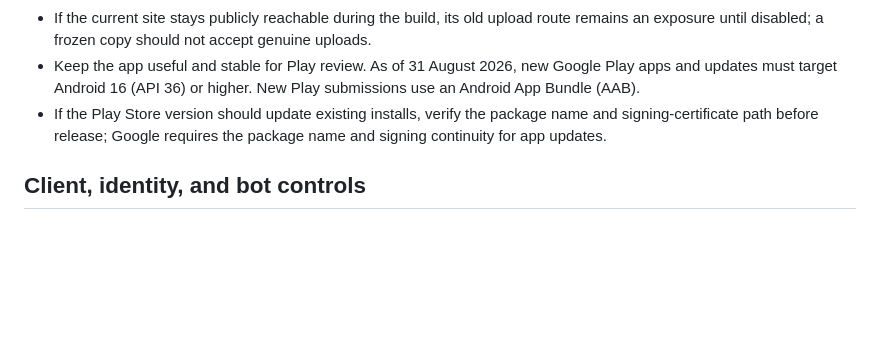
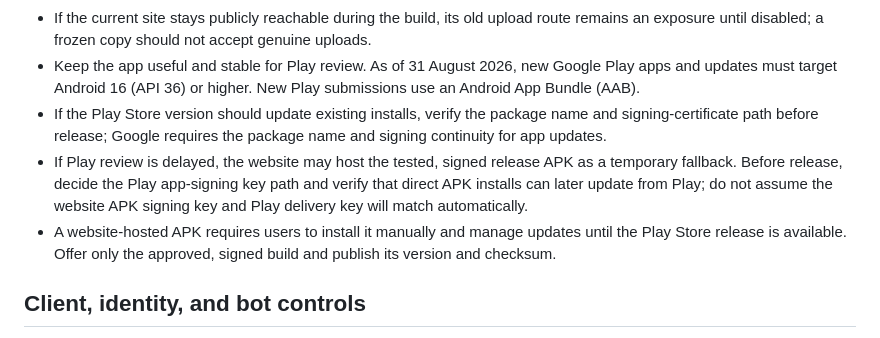
Before and after one commit to cryptod1/SituSnap, a Markdown page: docs/TRIAL-STORAGE-7GB-PREP.md, the part around the change. Drawn GitHub-style; blank space fills up the shorter version.

Commit message:
Document website APK fallback for Play delay

```diff
--- a/docs/TRIAL-STORAGE-7GB-PREP.md
+++ b/docs/TRIAL-STORAGE-7GB-PREP.md
@@ -26,6 +26,8 @@ Preparation only. This must not replace or reconstruct the protected SituSnap FO
 - If the current site stays publicly reachable during the build, its old upload route remains an exposure until disabled; a frozen copy should not accept genuine uploads.
 - Keep the app useful and stable for Play review. As of 31 August 2026, new Google Play apps and updates must target Android 16 (API 36) or higher. New Play submissions use an Android App Bundle (AAB).
 - If the Play Store version should update existing installs, verify the package name and signing-certificate path before release; Google requires the package name and signing continuity for app updates.
+- If Play review is delayed, the website may host the tested, signed release APK as a temporary fallback. Before release, decide the Play app-signing key path and verify that direct APK installs can later update from Play; do not assume the website APK signing key and Play delivery key will match automatically.
+- A website-hosted APK requires users to install it manually and manage updates until the Play Store release is available. Offer only the approved, signed build and publish its version and checksum.
 
 ## Client, identity, and bot controls
 - Treat HTML and APK code as public/untrusted. Do not put secrets or security decisions only in either client.
```
